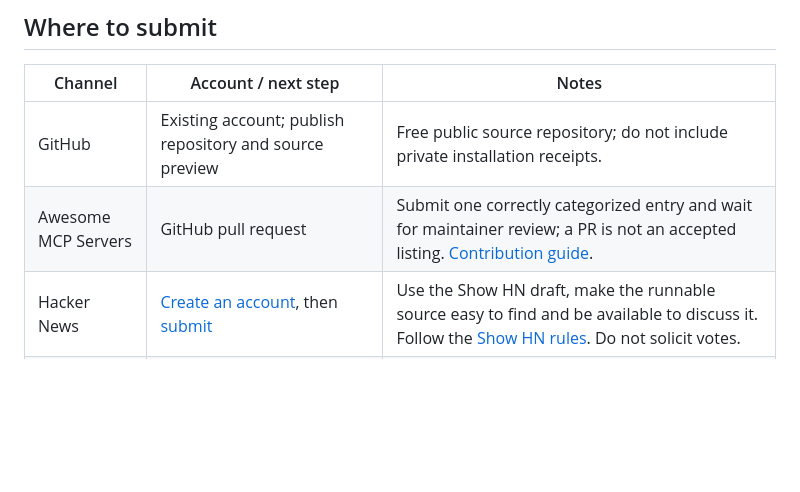
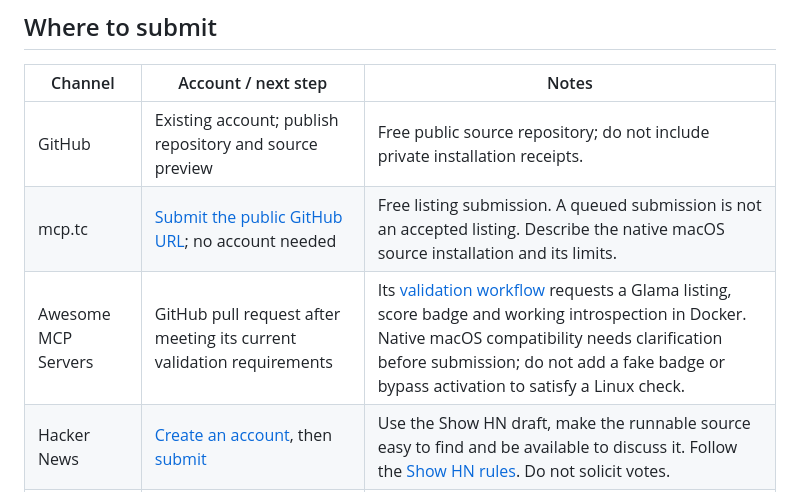
Before and after one commit to Mozzzaic/brave-isole, a Markdown page: docs/launch-kit.md, the part around the change. Drawn GitHub-style; blank space fills up the shorter version.

```diff
--- a/docs/launch-kit.md
+++ b/docs/launch-kit.md
@@ -37,7 +37,8 @@ https://github.com/Mozzzaic/brave-isole
 | Channel | Account / next step | Notes |
 | --- | --- | --- |
 | GitHub | Existing account; publish repository and source preview | Free public source repository; do not include private installation receipts. |
-| Awesome MCP Servers | GitHub pull request | Submit one correctly categorized entry and wait for maintainer review; a PR is not an accepted listing. [Contribution guide](https://github.com/punkpeye/awesome-mcp-servers/blob/main/CONTRIBUTING.md). |
+| mcp.tc | [Submit the public GitHub URL](https://mcp.tc/submit); no account needed | Free listing submission. A queued submission is not an accepted listing. Describe the native macOS source installation and its limits. |
+| Awesome MCP Servers | GitHub pull request after meeting its current validation requirements | Its [validation workflow](https://github.com/punkpeye/awesome-mcp-servers/blob/main/.github/workflows/check-glama.yml) requests a Glama listing, score badge and working introspection in Docker. Native macOS compatibility needs clarification before submission; do not add a fake badge or bypass activation to satisfy a Linux check. |
 | Hacker News | [Create an account](https://news.ycombinator.com/login), then [submit](https://news.ycombinator.com/submit) | Use the Show HN draft, make the runnable source easy to find and be available to discuss it. Follow the [Show HN rules](https://news.ycombinator.com/showhn.html). Do not solicit votes. |
 | Product Hunt | [Create a free personal account](https://www.producthunt.com/launch/how-product-hunt-works), then prepare a launch | New accounts normally wait one week before posting. See [eligibility](https://help.producthunt.com/en/articles/481909-how-can-i-get-access-to-post) and [launch guide](https://www.producthunt.com/launch). No paid hunter is needed. Do not subscribe to anything merely to bypass the wait. |
 | Glama MCP directory | Sign in with GitHub at [Glama](https://glama.ai/mcp), choose Add MCP Server and submit the public repository | [Submission FAQ](https://glama.ai/mcp/faq); [GitHub permission verification](https://glama.ai/mcp/methodology). Request a directory listing for a local macOS server, not a hosted relay. Automated checks are not a security certification. |
```
Also changed, not shown: README.md (+2 -0 lines).
